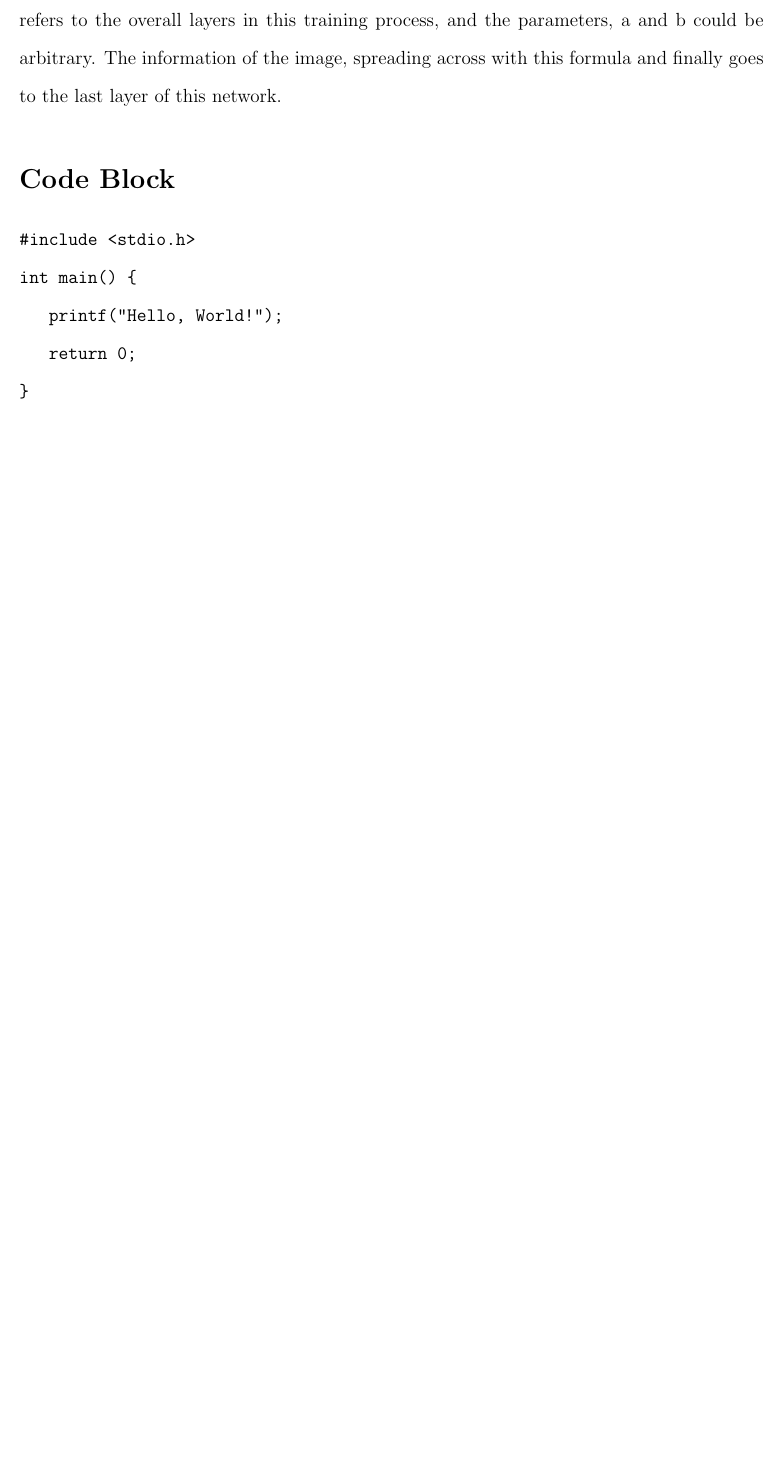
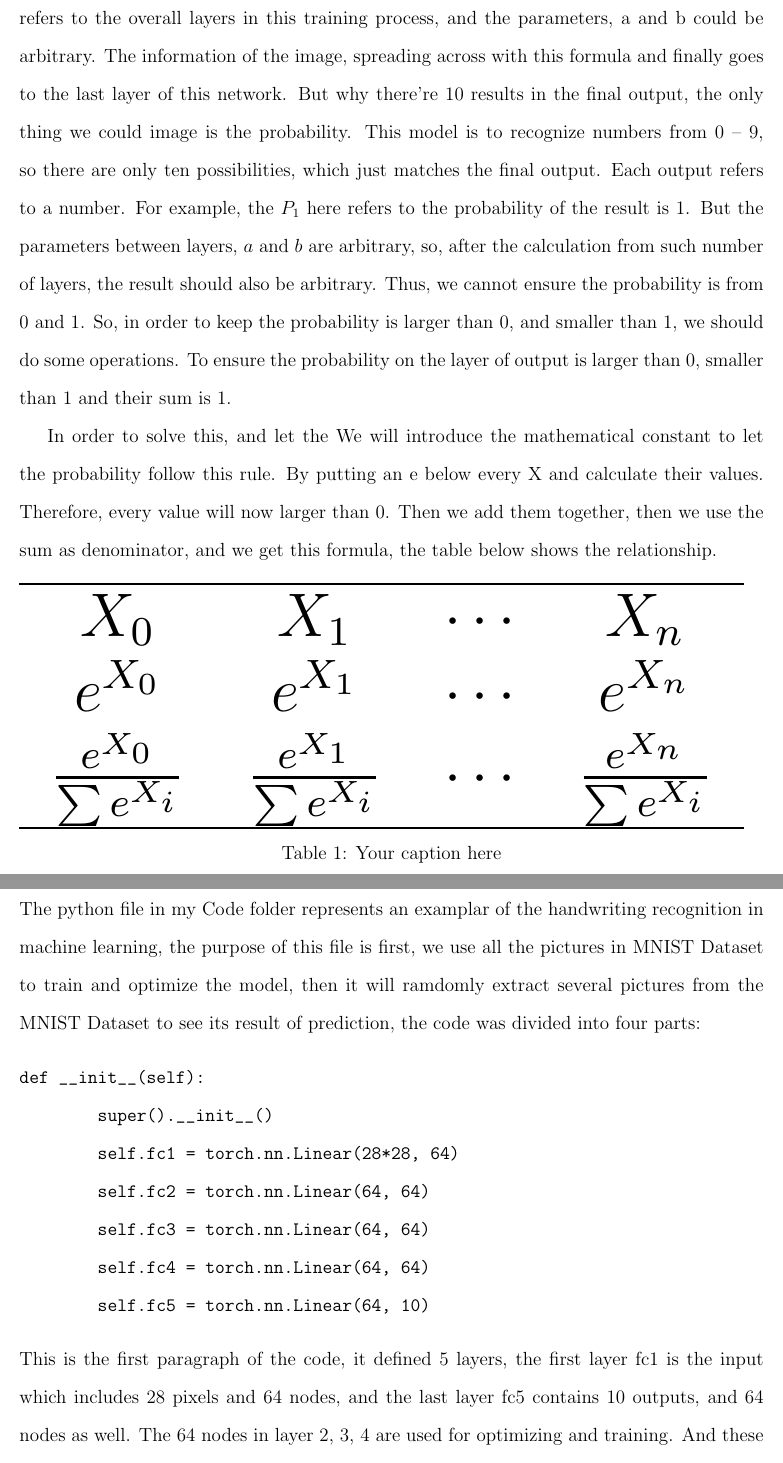
Before and after one commit to statds/course-paper-or-presentation-Bluewiseid, a LaTeX document (Manuscript/Manuscript.tex): part of page 9 of 9 before the commit and two parts of pages 9 and 10 of 11 after it, the two joined at a grey line, cut so that both start at the same text, the shorter picture padded with empty space. Compiled offline with pdfLaTeX.

Commit message:
General Commits - Released References

```diff
--- a/Manuscript/Manuscript.tex
+++ b/Manuscript/Manuscript.tex
@@ -76,15 +77,37 @@ Now, the first node in the second layer could be calculated like this:
 X^1_{0} &= (a^0_{0,0} \times x^0_{0} + b^0_{0,0}) + (a^0_{1,0} \times x^0_{1} + b^0_{1,0}) + \ldots + (a^0_{24,0} \times x^0_{24} + b^0_{24,0}) \\
 &= \sum_{i} (a^0_{i,1} \times x^0_{i} + b^0_{i,1})
 \end{align}
-The letter $a$ and $b$ are the lines here, and the letter i under each X and its parameters refers to the nodes in the previous layer, and the letter j refers to the nodes in the current layer, and similarly, we can also construct the layers of number 2, 3, and 4. And, with the increase of numbers of layers, the formula of the nodes are also extending. The letter k and k+1 refers to the overall layers in this training process, and the parameters, a and b could be arbitrary. The information of the image, spreading across with this formula and finally goes to the last layer of this network.
+The letter $a$ and $b$ are the lines here, and the letter i under each X and its parameters refers to the nodes in the previous layer, and the letter j refers to the nodes in the current layer, and similarly, we can also construct the layers of number 2, 3, and 4. And, with the increase of numbers of layers, the formula of the nodes are also extending. The letter k and k+1 refers to the overall layers in this training process, and the parameters, a and b could be arbitrary. The information of the image, spreading across with this formula and finally goes to the last layer of this network. But why there’re 10 results in the final output, the only thing we could image is the probability. This model is to recognize numbers from 0 – 9, so there are only ten possibilities, which just matches the final output. Each output refers to a number. For example, the $P_1$ here refers to the probability of the result is 1. But the parameters between layers, $a$ and $b$ are arbitrary, so, after the calculation from such number of layers, the result should also be arbitrary. Thus, we cannot ensure the probability is from 0 and 1. So, in order to keep the probability is larger than 0, and smaller than 1, we should do some operations. To ensure the probability on the layer of output is larger than 0, smaller than 1 and their sum is 1.
+
+In order to solve this, and let the We will introduce  the mathematical constant to let the probability follow this rule. By putting an e below every X and calculate their values. Therefore, every value will now larger than 0. Then we add them together, then we use the sum as denominator, and we get this formula, the table below shows the relationship.
+
+\begin{table}[h!]
+\centering
+\resizebox{\textwidth}{!}{% This will scale the table to fit the text width
+\begin{tabular}{cccc}
+\hline
+\( X_0 \) & \( X_1 \) & \(\cdots\) & \( X_n \) \\
+\( e^{X_0} \) & \( e^{X_1} \) & \(\cdots\) & \( e^{X_n} \) \\
+\( \frac{e^{X_0}}{\sum{e^{X_i}}} \) & \( \frac{e^{X_1}}{\sum{e^{X_i}}} \) & \(\cdots\) & \( \frac{e^{X_n}}{\sum{e^{X_i}}} \) \\
+\hline
+\end{tabular}
+}
+\caption{Your caption here}
+\label{table:your_label}
+\end{table}
 
 
-\section*{Code Block}
+
+\section*{Code Elucidation}
+The python file in my Code folder represents an examplar of the handwriting recognition in machine learning, the purpose of this file is first, we use all the pictures in MNIST Dataset to train and optimize the model, then it will ramdomly extract several pictures from the MNIST Dataset to see its result of prediction, the code was divided into four parts:
 \begin{verbatim}
-#include <stdio.h>
-int main() {
-   printf("Hello, World!");
-   return 0;
-}
+def __init__(self):
+        super().__init__()
+        self.fc1 = torch.nn.Linear(28*28, 64)
+        self.fc2 = torch.nn.Linear(64, 64)
+        self.fc3 = torch.nn.Linear(64, 64)
+        self.fc4 = torch.nn.Linear(64, 64)
+        self.fc5 = torch.nn.Linear(64, 10)
 \end{verbatim}
+This is the first paragraph of the code, it defined 5 layers, the first layer fc1 is the input which includes 28 pixels and 64 nodes, and the last layer fc5 contains 10 outputs, and 64 nodes as well. The 64 nodes in layer 2, 3, 4 are used for optimizing and training. And these whole stuff are contained in the "torch.nn.Module" class.
 
```
Also changed, not shown: Manuscript/Manuscript.tex (24 more changed lines).
